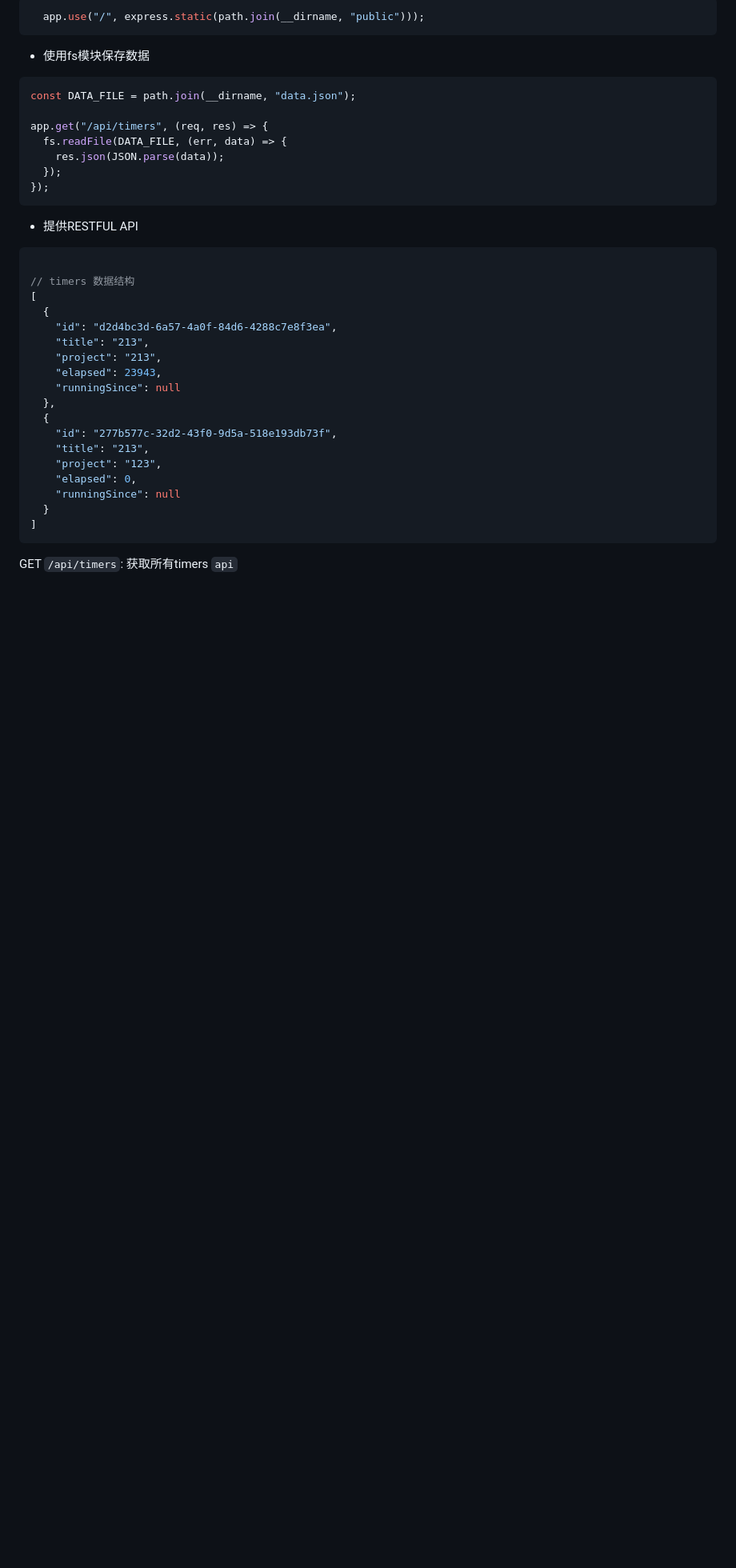
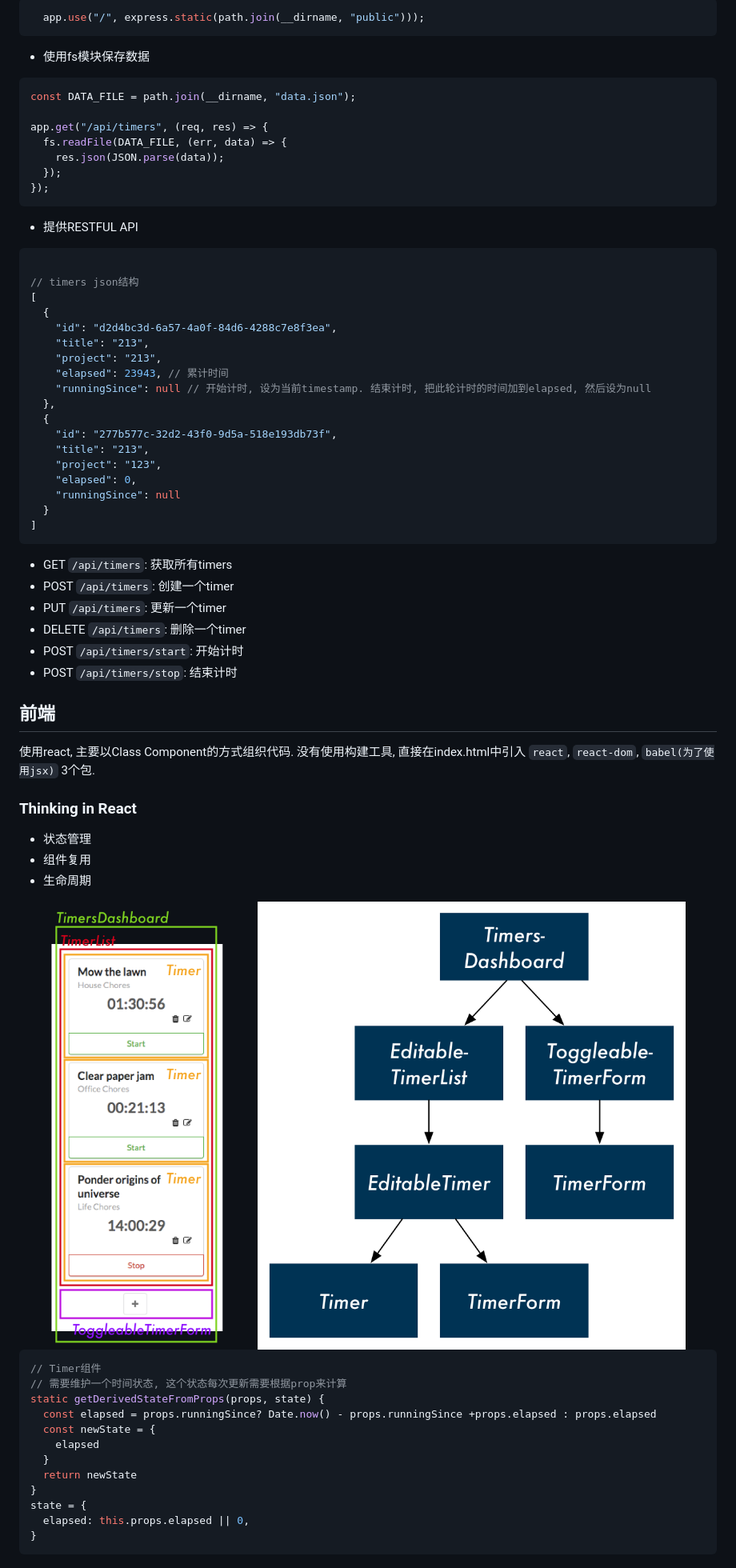
Before and after one commit to cyhfe/time-tracking-app, a Markdown page: README.md, the part around the change. Shown: that part at 80% size. Drawn GitHub-style; pictures changed too: assets/component-tree.png (added), assets/components.png (added); blank space fills up the shorter version.

````diff
--- a/README.md
+++ b/README.md
@@ -24,14 +24,14 @@ app.get("/api/timers", (req, res) => {
 - 提供RESTFUL API
 ``` json
 
-// timers 数据结构
+// timers json结构
 [
   {
     "id": "d2d4bc3d-6a57-4a0f-84d6-4288c7e8f3ea",
     "title": "213",
     "project": "213",
-    "elapsed": 23943,
-    "runningSince": null
+    "elapsed": 23943, // 累计时间
+    "runningSince": null // 开始计时, 设为当前timestamp. 结束计时, 把此轮计时的时间加到elapsed, 然后设为null
   },
   {
     "id": "277b577c-32d2-43f0-9d5a-518e193db73f",
@@ -42,5 +42,36 @@ app.get("/api/timers", (req, res) => {
   }
 ]
 ```
-GET `/api/timers`: 获取所有timers
-`api`
+- GET `/api/timers`: 获取所有timers
+- POST `/api/timers`: 创建一个timer
+- PUT `/api/timers`: 更新一个timer
+- DELETE `/api/timers`: 删除一个timer
+- POST `/api/timers/start`: 开始计时
+- POST `/api/timers/stop`: 结束计时
+
+## 前端
+使用react, 主要以Class Component的方式组织代码.
+没有使用构建工具, 直接在index.html中引入 `react`, `react-dom`, `babel(为了使用jsx)` 3个包.
+
+### Thinking in React
+- 状态管理
+- 组件复用
+- 生命周期
+
+<img src="./assets/components.png" width="600">
+<img src="./assets/component-tree.png" width="600">
+
+``` javascript
+// Timer组件
+// 需要维护一个时间状态, 这个状态每次更新需要根据prop来计算
+static getDerivedStateFromProps(props, state) {
+  const elapsed = props.runningSince? Date.now() - props.runningSince +props.elapsed : props.elapsed
+  const newState = {
+    elapsed
+  }
+  return newState
+}
+state = {
+  elapsed: this.props.elapsed || 0,
+}
+```
````
